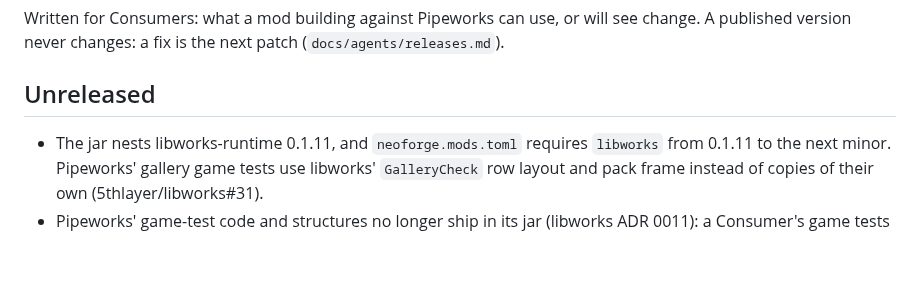
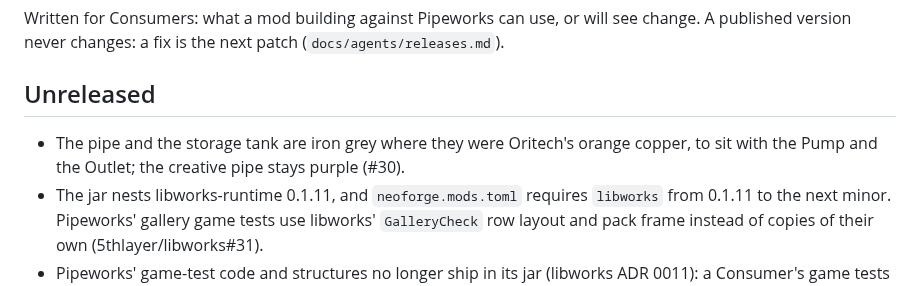
Before and after one commit to 5thlayer/pipeworks, a Markdown page: CHANGELOG.md, the part around the change. Drawn GitHub-style; blank space fills up the shorter version.

```diff
--- a/CHANGELOG.md
+++ b/CHANGELOG.md
@@ -4,6 +4,7 @@ Written for Consumers: what a mod building against Pipeworks can use, or will se
 
 ## Unreleased
 
+- The pipe and the storage tank are iron grey where they were Oritech's orange copper, to sit with the Pump and the Outlet; the creative pipe stays purple (#30).
 - The jar nests libworks-runtime 0.1.11, and `neoforge.mods.toml` requires `libworks` from 0.1.11 to the next minor. Pipeworks' gallery game tests use libworks' `GalleryCheck` row layout and pack frame instead of copies of their own (5thlayer/libworks#31).
 - Pipeworks' game-test code and structures no longer ship in its jar (libworks ADR 0011): a Consumer's game tests and dev client no longer register Pipeworks' test type `pipeworks:code`, nor carry its `gametest/platform` structure. Pipeworks builds on libworks-plugin 0.4.0.
 
```
Also changed, not shown: README.md (+1 -1 lines), publish/pipeworks-cover.png, publish/pipeworks-icon.png, 5 other files.
